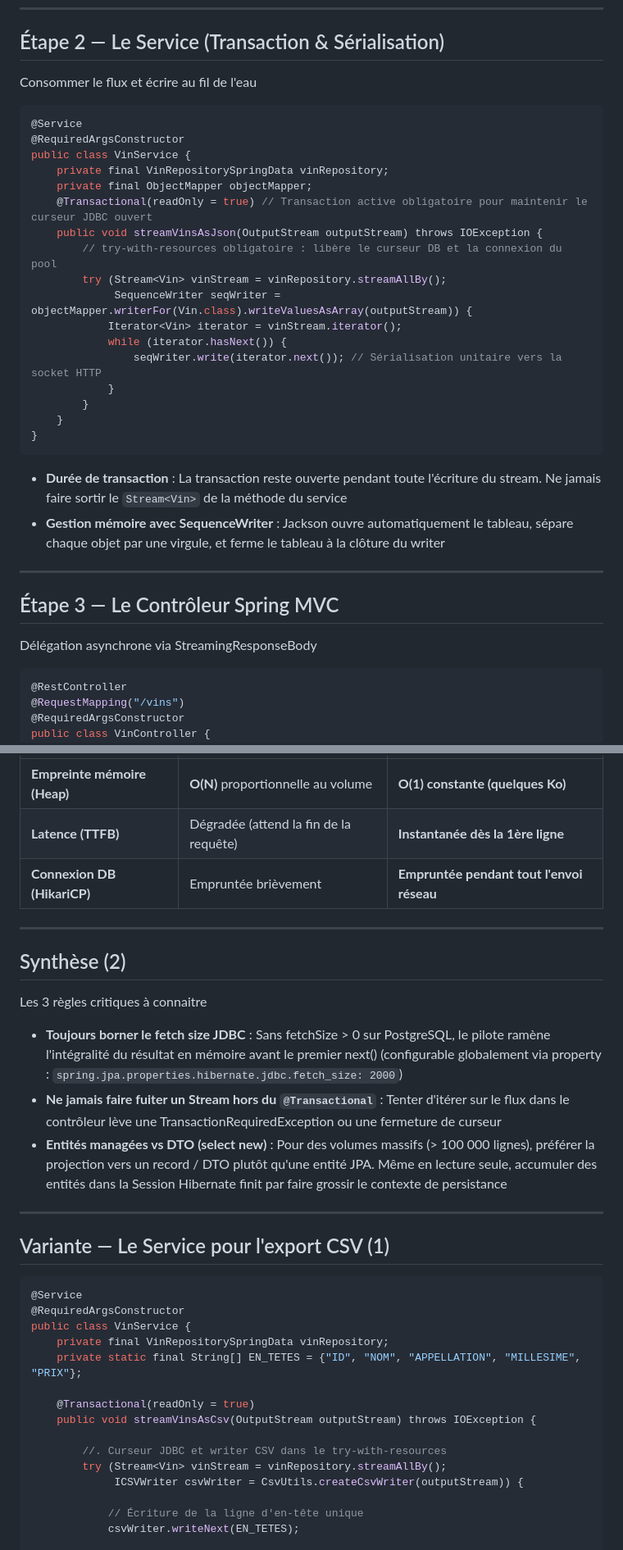
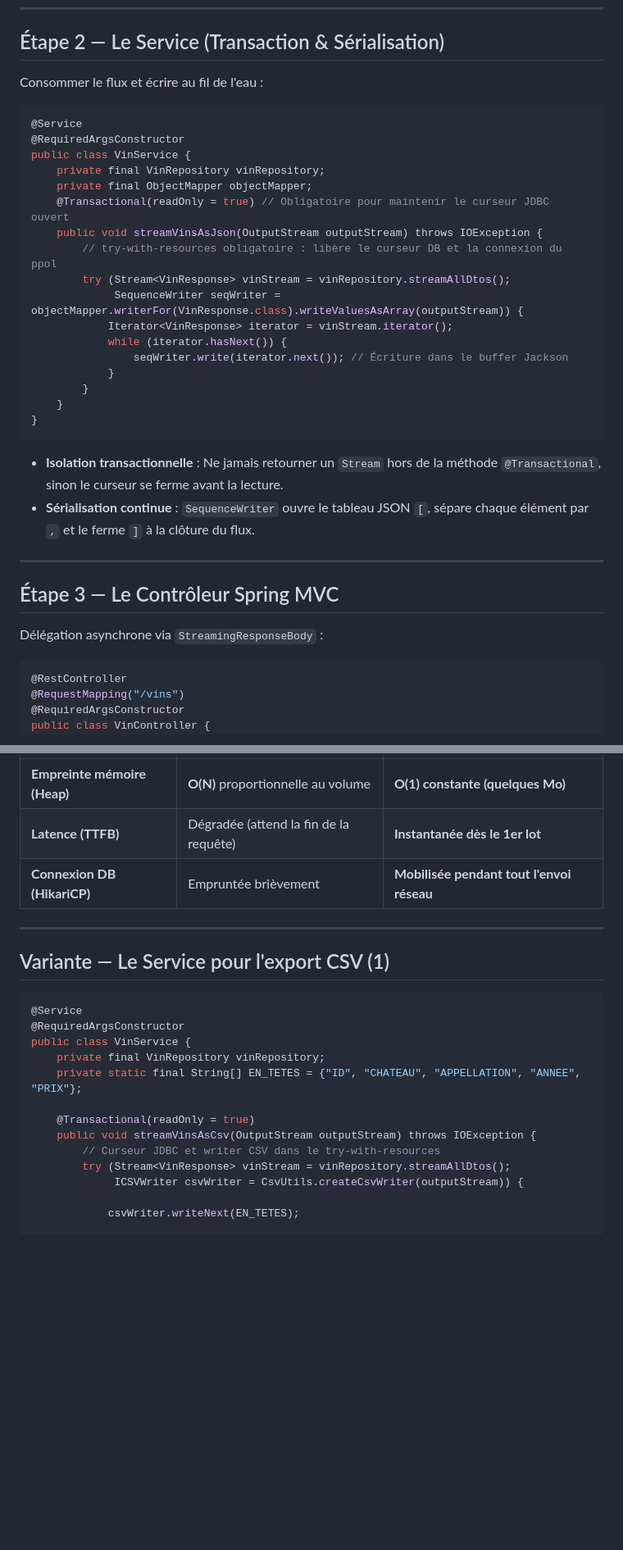
Before and after one commit to gaetan-varlet/formation-api-rest, a Markdown page: diapos/6.6.2 - streaming.md, 2 parts joined by grey strips. Shown at 82% size. Rendered like a GitHub page; blank space fills up the shorter version.

````diff
--- a/diapos/6.6.2 - streaming.md
+++ b/diapos/6.6.2 - streaming.md
@@ -82,36 +79,36 @@ public interface VinRepositorySpringData extends JpaRepository<Vin, Integer> {
 
 ## Étape 2 — Le Service (Transaction & Sérialisation)
 
-Consommer le flux et écrire au fil de l'eau
+Consommer le flux et écrire au fil de l'eau :
 
 ```java
 @Service
 @RequiredArgsConstructor
 public class VinService {
-    private final VinRepositorySpringData vinRepository;
+    private final VinRepository vinRepository;
     private final ObjectMapper objectMapper;
-    @Transactional(readOnly = true) // Transaction active obligatoire pour maintenir le curseur JDBC ouvert
+    @Transactional(readOnly = true) // Obligatoire pour maintenir le curseur JDBC ouvert
     public void streamVinsAsJson(OutputStream outputStream) throws IOException {
-        // try-with-resources obligatoire : libère le curseur DB et la connexion du pool
-        try (Stream<Vin> vinStream = vinRepository.streamAllBy();
-             SequenceWriter seqWriter = objectMapper.writerFor(Vin.class).writeValuesAsArray(outputStream)) {
-            Iterator<Vin> iterator = vinStream.iterator();
+        // try-with-resources obligatoire : libère le curseur DB et la connexion du ppol
+        try (Stream<VinResponse> vinStream = vinRepository.streamAllDtos();
+             SequenceWriter seqWriter = objectMapper.writerFor(VinResponse.class).writeValuesAsArray(outputStream)) {
+            Iterator<VinResponse> iterator = vinStream.iterator();
             while (iterator.hasNext()) {
-                seqWriter.write(iterator.next()); // Sérialisation unitaire vers la socket HTTP
+                seqWriter.write(iterator.next()); // Écriture dans le buffer Jackson
             }
         }
     }
 }
 ```
 
-- **Durée de transaction** : La transaction reste ouverte pendant toute l'écriture du stream. Ne jamais faire sortir le `Stream<Vin>` de la méthode du service
-- **Gestion mémoire avec SequenceWriter** : Jackson ouvre automatiquement le tableau, sépare chaque objet par une virgule, et ferme le tableau à la clôture du writer
+- **Isolation transactionnelle** : Ne jamais retourner un `Stream` hors de la méthode `@Transactional`, sinon le curseur se ferme avant la lecture.
+- **Sérialisation continue** : `SequenceWriter` ouvre le tableau JSON `[`, sépare chaque élément par `,` et le ferme `]` à la clôture du flux.
 
 ----
 
 ## Étape 3 — Le Contrôleur Spring MVC
 
-Délégation asynchrone via StreamingResponseBody
+Délégation asynchrone via `StreamingResponseBody` :
 
 ```java
 @RestController
@@ -143,17 +140,7 @@ public class VinController {
 | :--- | :--- | :--- |
-| **Empreinte mémoire (Heap)** | **O(N)** proportionnelle au volume | **O(1) constante (quelques Ko)** |
-| **Latence (TTFB)** | Dégradée (attend la fin de la requête) | **Instantanée dès la 1ère ligne** |
-| **Connexion DB (HikariCP)** | Empruntée brièvement | **Empruntée pendant tout l'envoi réseau** |
-
-----
-
-## Synthèse (2)
-
-Les 3 règles critiques à connaitre
-
-- **Toujours borner le fetch size JDBC** : Sans fetchSize > 0 sur PostgreSQL, le pilote ramène l'intégralité du résultat en mémoire avant le premier next() (configurable globalement via property : `spring.jpa.properties.hibernate.jdbc.fetch_size: 2000`)
-- **Ne jamais faire fuiter un Stream hors du `@Transactional`** : Tenter d'itérer sur le flux dans le contrôleur lève une TransactionRequiredException ou une fermeture de curseur
-- **Entités managées vs DTO (select new)** : Pour des volumes massifs (> 100 000 lignes), préférer la projection vers un record / DTO plutôt qu'une entité JPA. Même en lecture seule, accumuler des entités dans la Session Hibernate finit par faire grossir le contexte de persistance
+| **Empreinte mémoire (Heap)** | **O(N)** proportionnelle au volume | **O(1) constante (quelques Mo)** |
+| **Latence (TTFB)** | Dégradée (attend la fin de la requête) | **Instantanée dès le 1er lot** |
+| **Connexion DB (HikariCP)** | Empruntée brièvement | **Mobilisée pendant tout l'envoi réseau** |
 
 ----
 
@@ -163,16 +150,14 @@ Les 3 règles critiques à connaitre
 @Service
 @RequiredArgsConstructor
 public class VinService {
-    private final VinRepositorySpringData vinRepository;
-    private static final String[] EN_TETES = {"ID", "NOM", "APPELLATION", "MILLESIME", "PRIX"};
+    private final VinRepository vinRepository;
+    private static final String[] EN_TETES = {"ID", "CHATEAU", "APPELLATION", "ANNEE", "PRIX"};
 
     @Transactional(readOnly = true)
     public void streamVinsAsCsv(OutputStream outputStream) throws IOException {
-
-        //. Curseur JDBC et writer CSV dans le try-with-resources
-        try (Stream<Vin> vinStream = vinRepository.streamAllBy();
+        // Curseur JDBC et writer CSV dans le try-with-resources
+        try (Stream<VinResponse> vinStream = vinRepository.streamAllDtos();
              ICSVWriter csvWriter = CsvUtils.createCsvWriter(outputStream)) {
 
-            // Écriture de la ligne d'en-tête unique
             csvWriter.writeNext(EN_TETES);
 
````
Also changed, not shown: other parts of diapos/6.6.2 - streaming.md (+43 -48 lines), diapos/6.4.2 - requetes sql.md (+18 -16 lines), diapos/6.6.3 - benchmark sql.md (+8 -28 lines).
